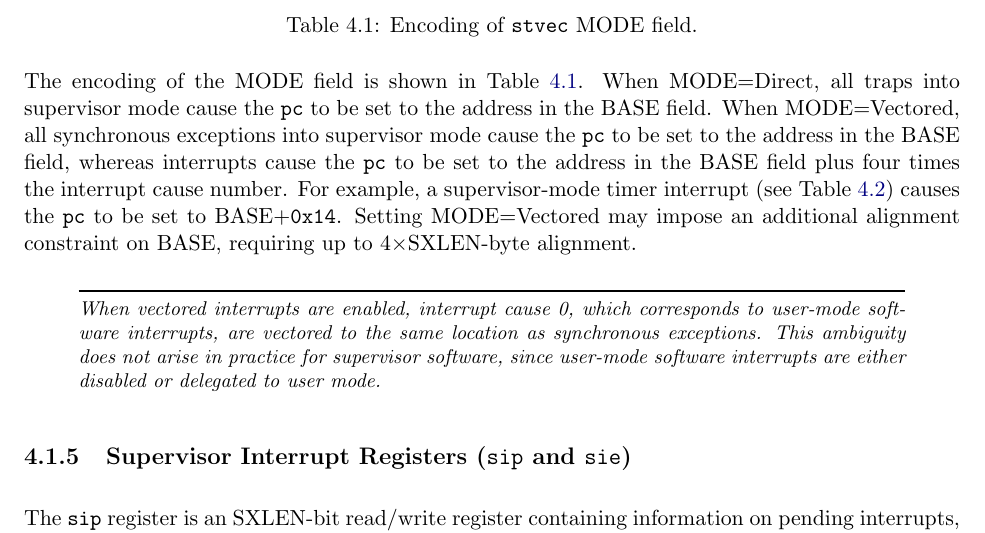
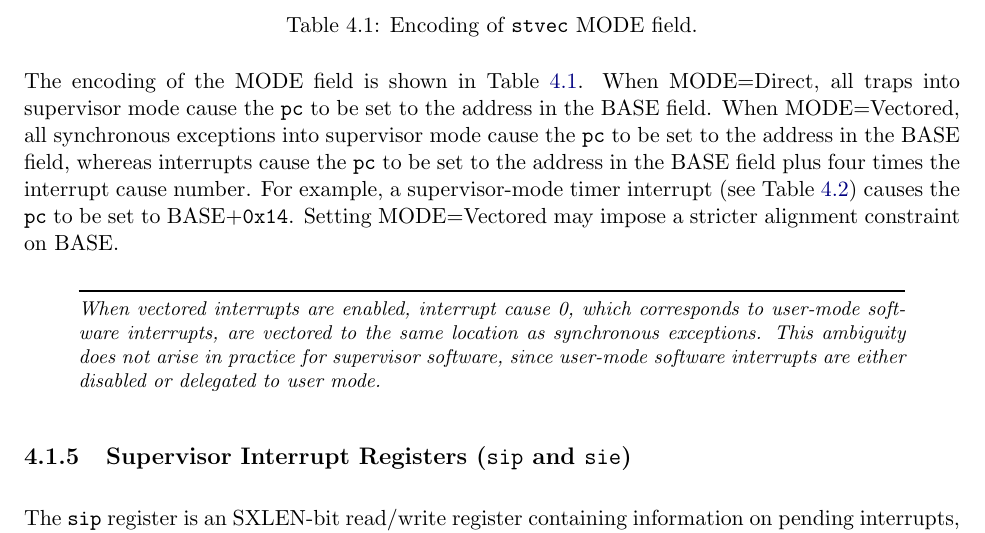
Before and after one commit to riscv/riscv-isa-manual, a LaTeX thesis (src/riscv-privileged.tex, which reads src/supervisor.tex): part of page 68 of 113, cut so that both start at the same text. Compiled offline with pdfLaTeX.

Commit message:
Remove upper bound on stvec.MODE=Vectored alignment, like mtvec

```diff
--- a/src/supervisor.tex
+++ b/src/supervisor.tex
@@ -296,8 +296,7 @@ field, whereas interrupts cause the {\tt pc} to be set to the address in
 the BASE field plus four times the interrupt cause number.  For example,
 a supervisor-mode timer interrupt (see Table~\ref{scauses}) causes the {\tt pc}
 to be set to BASE+{\tt 0x14}.
-Setting MODE=Vectored may impose an additional alignment constraint on BASE,
-requiring up to $4\times$SXLEN-byte alignment.
+Setting MODE=Vectored may impose a stricter alignment constraint on BASE.
 
 \begin{commentary}
 When vectored interrupts are enabled, interrupt cause 0, which corresponds to
```
